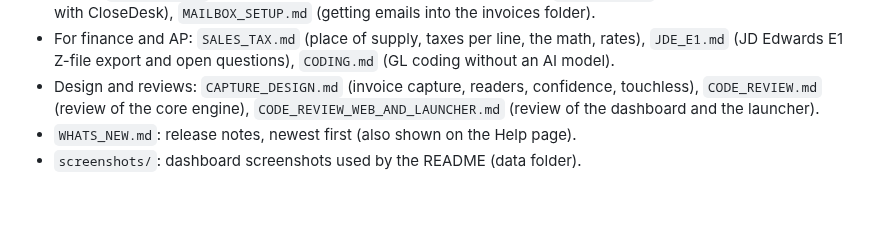
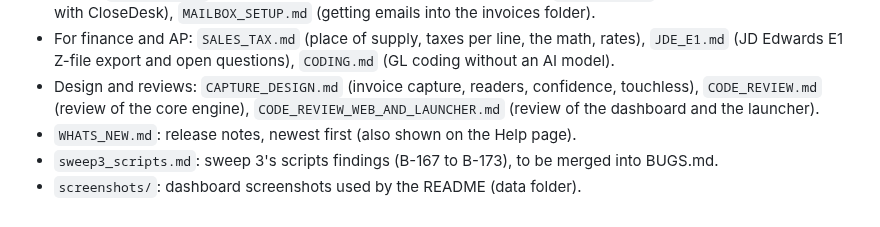
Before and after one commit to MNabikhel/AP_Processer, a Markdown page: docs/CLAUDE.md, the part around the change. GitHub-like rendering.

Commit message:
Sweep 3, scripts: the findings B-167 to B-173 and what was left
Co-Authored-By: Claude Opus 5.5 <noreply@anthropic.com>
Claude-Session: https://claude.ai/code/session_01KmznnM6Uni5SXM6Jaqdi3e

```diff
--- a/docs/CLAUDE.md
+++ b/docs/CLAUDE.md
@@ -30,4 +30,5 @@ is the map of its code. When a doc and the code disagree, the code wins and the
 - For finance and AP: `SALES_TAX.md` (place of supply, taxes per line, the math, rates), `JDE_E1.md` (JD Edwards E1 Z-file export and open questions), `CODING.md` (GL coding without an AI model).
 - Design and reviews: `CAPTURE_DESIGN.md` (invoice capture, readers, confidence, touchless), `CODE_REVIEW.md` (review of the core engine), `CODE_REVIEW_WEB_AND_LAUNCHER.md` (review of the dashboard and the launcher).
 - `WHATS_NEW.md`: release notes, newest first (also shown on the Help page).
+- `sweep3_scripts.md`: sweep 3's scripts findings (B-167 to B-173), to be merged into BUGS.md.
 - `screenshots/`: dashboard screenshots used by the README (data folder).
```
Also changed, not shown: docs/sweep3_scripts.md (added, +77 -0 lines).
